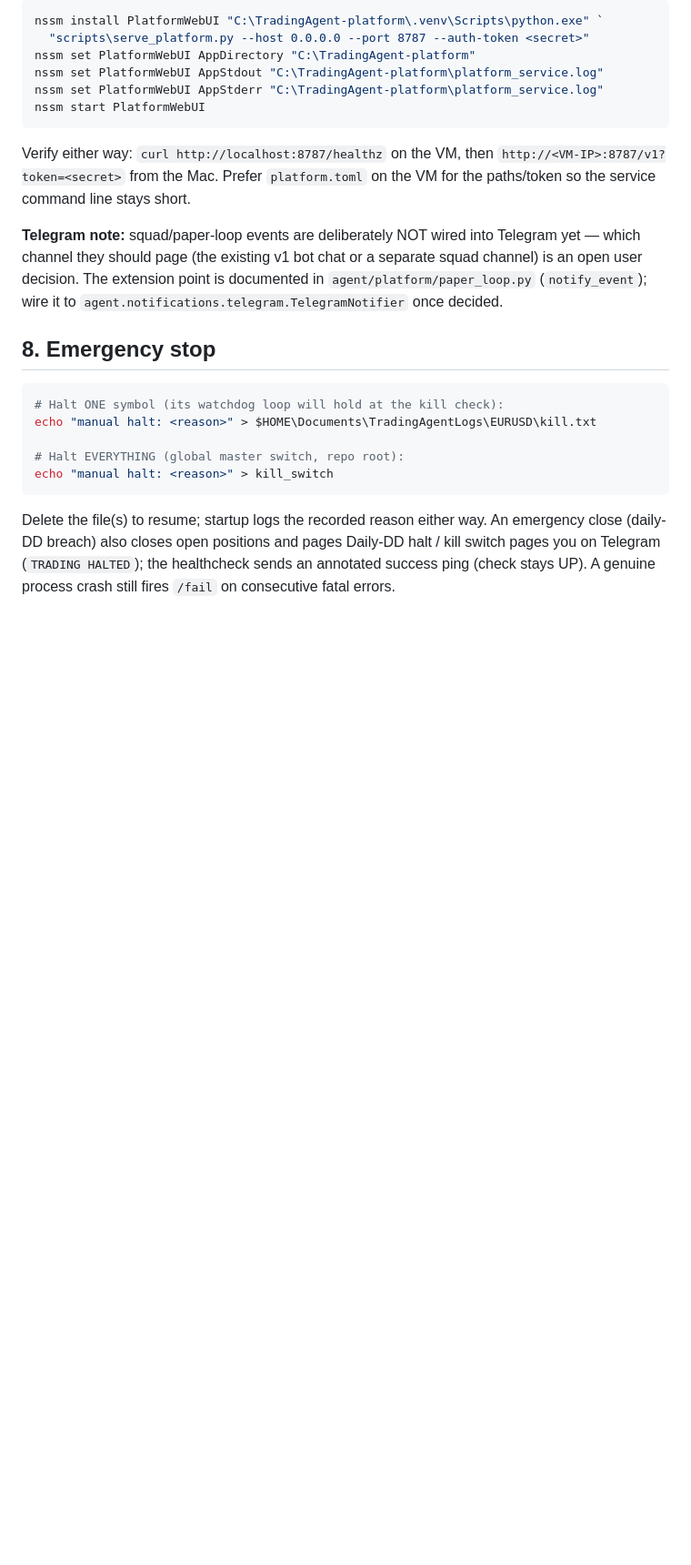
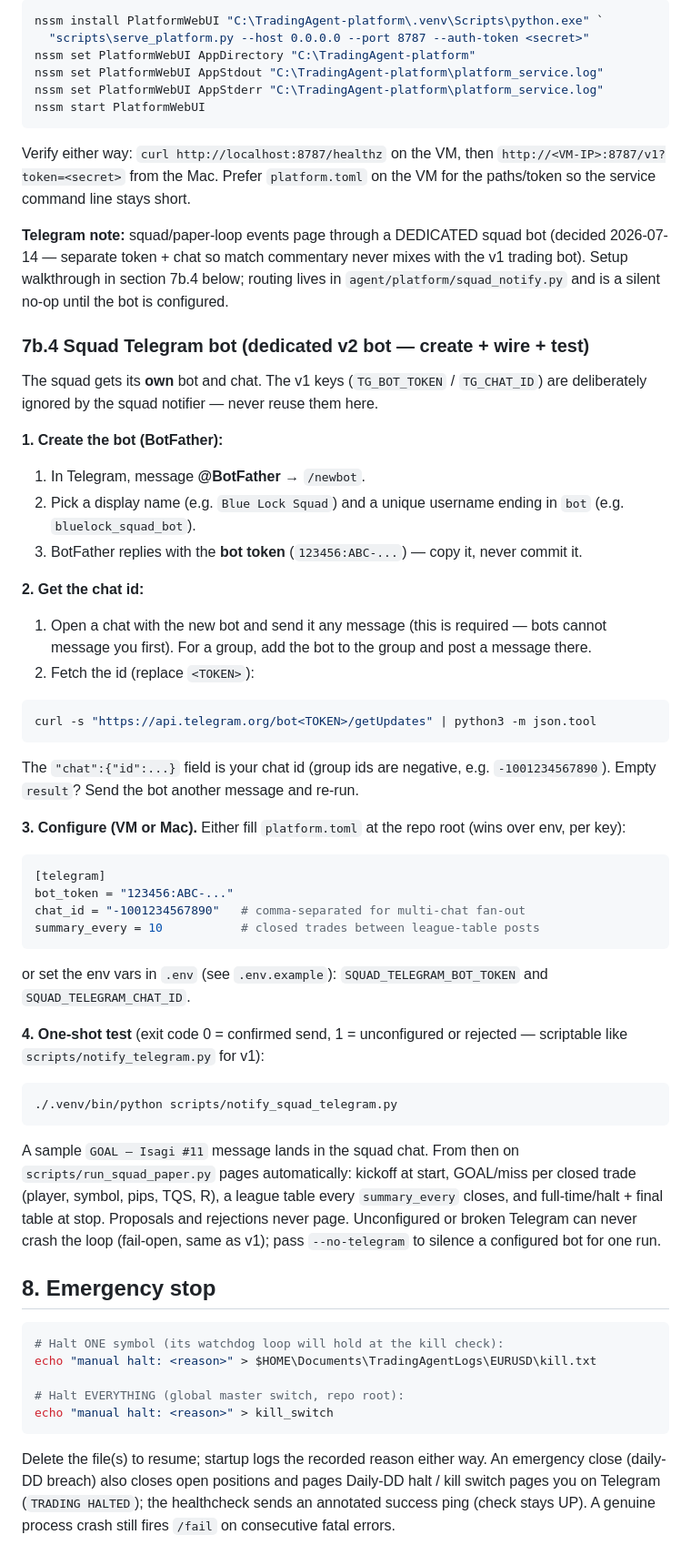
Before and after one commit to TheFinix13/Trading_AI_model, a Markdown page: docs/RUNBOOK_demo_launch.md, the part around the change. Shown at 91% size. Rendered like a GitHub page; blank space fills up the shorter version.

Commit message:
Runbook 7b.4: create/wire/test the dedicated squad Telegram bot; drop stale 'not wired' note

````diff
--- a/docs/RUNBOOK_demo_launch.md
+++ b/docs/RUNBOOK_demo_launch.md
@@ -259,12 +259,68 @@ Verify either way: `curl http://localhost:8787/healthz` on the VM, then
 `platform.toml` on the VM for the paths/token so the service command
 line stays short.
 
-**Telegram note:** squad/paper-loop events are deliberately NOT wired
-into Telegram yet — which channel they should page (the existing v1 bot
-chat or a separate squad channel) is an open user decision. The
-extension point is documented in `agent/platform/paper_loop.py`
-(`notify_event`); wire it to
-`agent.notifications.telegram.TelegramNotifier` once decided.
+**Telegram note:** squad/paper-loop events page through a DEDICATED
+squad bot (decided 2026-07-14 — separate token + chat so match
+commentary never mixes with the v1 trading bot). Setup walkthrough in
+section 7b.4 below; routing lives in `agent/platform/squad_notify.py`
+and is a silent no-op until the bot is configured.
+
+### 7b.4 Squad Telegram bot (dedicated v2 bot — create + wire + test)
+
+The squad gets its **own** bot and chat. The v1 keys (`TG_BOT_TOKEN` /
+`TG_CHAT_ID`) are deliberately ignored by the squad notifier — never
+reuse them here.
+
+**1. Create the bot (BotFather):**
+
+1. In Telegram, message **@BotFather** → `/newbot`.
+2. Pick a display name (e.g. `Blue Lock Squad`) and a unique username
+   ending in `bot` (e.g. `bluelock_squad_bot`).
+3. BotFather replies with the **bot token** (`123456:ABC-...`) — copy it,
+   never commit it.
+
+**2. Get the chat id:**
+
+1. Open a chat with the new bot and send it any message (this is
+   required — bots cannot message you first). For a group, add the bot
+   to the group and post a message there.
+2. Fetch the id (replace `<TOKEN>`):
+
+```bash
+curl -s "https://api.telegram.org/bot<TOKEN>/getUpdates" | python3 -m json.tool
+```
+
+   The `"chat":{"id":...}` field is your chat id (group ids are
+   negative, e.g. `-1001234567890`). Empty `result`? Send the bot
+   another message and re-run.
+
+**3. Configure (VM or Mac).** Either fill `platform.toml` at the repo
+root (wins over env, per key):
+
+```toml
+[telegram]
+bot_token = "123456:ABC-..."
+chat_id = "-1001234567890"   # comma-separated for multi-chat fan-out
+summary_every = 10           # closed trades between league-table posts
+```
+
+or set the env vars in `.env` (see `.env.example`):
+`SQUAD_TELEGRAM_BOT_TOKEN` and `SQUAD_TELEGRAM_CHAT_ID`.
+
+**4. One-shot test** (exit code 0 = confirmed send, 1 = unconfigured or
+rejected — scriptable like `scripts/notify_telegram.py` for v1):
+
+```bash
+./.venv/bin/python scripts/notify_squad_telegram.py
+```
+
+A sample `GOAL — Isagi #11` message lands in the squad chat. From then
+on `scripts/run_squad_paper.py` pages automatically: kickoff at start,
+GOAL/miss per closed trade (player, symbol, pips, TQS, R), a league
+table every `summary_every` closes, and full-time/halt + final table at
+stop. Proposals and rejections never page. Unconfigured or broken
+Telegram can never crash the loop (fail-open, same as v1); pass
+`--no-telegram` to silence a configured bot for one run.
 
 ## 8. Emergency stop
 
````
